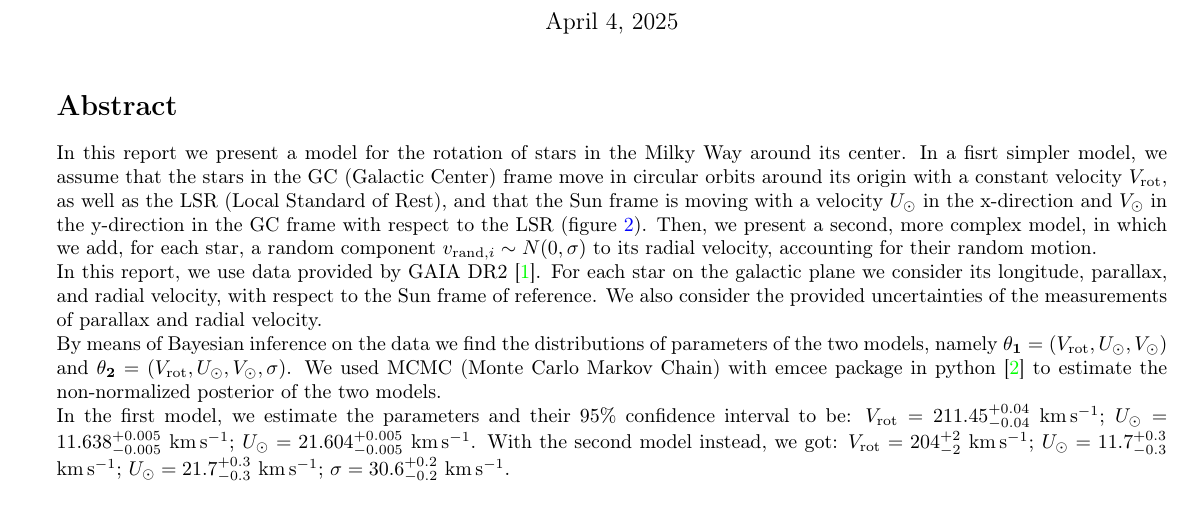
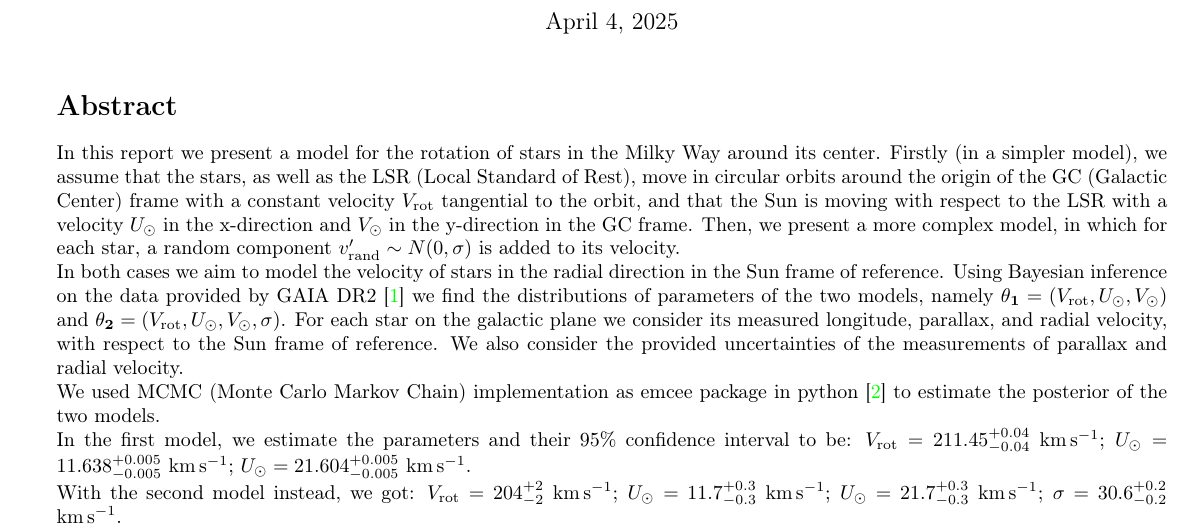
Before and after one commit to MichalMaszkowski/Laboratorio_di_Modellizzazione_Dati, a LaTeX document (esperienza1/LatekProject/main.tex, which reads esperienza1/LatekProject/Introduction.tex): part of page 1 of 4, cut so that both start at the same text. Compiled offline with pdfLaTeX.

Commit message:
Refactor introduction for clarity and coherence in the model description

```diff
--- a/esperienza1/LatekProject/Introduction.tex
+++ b/esperienza1/LatekProject/Introduction.tex
@@ -3,26 +3,34 @@
 %In this excercise we aim to model the rotation of stars within the Milky Way around its center.
 In this report we present a model for the rotation of stars in the Milky Way around its center.
 %We introduce an inertial frame of reference centered at the center of the galaxy, with xy-plane coinciding with the galactic plane and x-axis pointing away from the Sun. We will denote it as CG frame.
-In a fisrt simpler model, we assume that the stars in the GC (Galactic Center) frame move in circular orbits around its origin with a constant velocity $V_{\text{rot}}$, as well as the LSR (Local Standard of Rest), and that the Sun frame is moving with a velocity $U_{\odot}$ in the x-direction and $V_{\odot}$ in the y-direction in the GC frame with respect to the LSR (figure~\ref{fig:FrameOfReference}). Then, we present a second, more complex model, in which we add, for each star, a random component $v_{\text{rand}, i} \sim N(0, \sigma)$ to its radial velocity, accounting for their random motion.
+% In a fisrt simpler model, we assume that the stars in the GC (Galactic Center) frame move in circular orbits around its origin with a constant velocity $V_{\text{rot}}$, as well as the LSR (Local Standard of Rest), and that the Sun frame is moving with a velocity $U_{\odot}$ in the x-direction and $V_{\odot}$ in the y-direction in the GC frame with respect to the LSR (figure~\ref{fig:FrameOfReference}). Then, we present a second, more complex model, in which we add, for each star, a random component $v_{\text{rand}, i} \sim N(0, \sigma)$ to its radial velocity, accounting for their random motion.
+Firstly (in a simpler model), we assume that the stars, as well as the LSR (Local Standard of Rest),
+move in circular orbits around the origin of the GC (Galactic Center) frame
+with a constant velocity $V_{\text{rot}}$ tangential to the orbit,
+and that the Sun is moving with respect to the LSR
+with a velocity $U_{\odot}$ in the x-direction and $V_{\odot}$ in the y-direction in the GC frame.
+Then, we present a more complex model, in which for each star,
+a random component $v_{\text{rand}}' \sim N(0, \sigma)$ is added to its velocity.
 
 %We are going to assume that also LSR (Local Standard of Rest) is moving with a velocity $V_{\text{rad}}$ in the y-direction in the CG frame.
 %We also introduce a frame of reference centered at the Sun, with the x-axis pointing towards the center of the galaxy, and the z-axis pointing towards the North Galactic Pole. We will denote it as Sun frame.
 %The Sun frame is rotating with an angular velocity $w$ around the z-axis due to the rotation of the galaxy with respect to the CG frame.
 
-% In both cases we aim to model the velocity of stars in the radial direction in the Sun frame of reference.
-% and find $V_{\text{rad}}$, $U_0$ and $V_0$ using Baysian Inference on the data provided by the GAIA mission.
-
-In this report, we use data provided by GAIA DR2~\cite{GAIADR2}.
-For each star on the galactic plane we consider its longitude, parallax, and radial velocity, with respect to the Sun frame of reference.
+In both cases we aim to model the velocity of stars in the radial direction in the Sun frame of reference.
+Using Bayesian inference on the data provided by GAIA DR2~\cite{GAIADR2} we find the distributions of parameters of the two models,
+namely $\mathbf{\theta_1} = (V_{\text{rot}}, U_{\odot}, V_{\odot})$
+and $\mathbf{\theta_2} = (V_{\text{rot}}, U_{\odot}, V_{\odot}, \sigma)$.
+For each star on the galactic plane we consider its measured longitude, parallax, and radial velocity,
+with respect to the Sun frame of reference.
 We also consider the provided uncertainties of the measurements of parallax and radial velocity.
 
-By means of Bayesian inference on the data we find the distributions of parameters of the two models, namely $\mathbf{\theta_1} = (V_{\text{rot}}, U_{\odot}, V_{\odot})$ and $\mathbf{\theta_2} = (V_{\text{rot}}, U_{\odot}, V_{\odot}, \sigma)$.
-We used MCMC (Monte Carlo Markov Chain) with emcee package in python~\cite{EMCEE} to estimate the non-normalized posterior of the two models.
+We used MCMC (Monte Carlo Markov Chain) implementation as emcee package in python~\cite{EMCEE} to estimate the posterior of the two models.
 
 In the first model, we estimate the parameters and their 95\% confidence interval to be: % put this into a table in Data analysis:
 $V_{\text{rot}} = 211.45_{-0.04}^{+0.04}$ \unit{\kilo\meter\per\second};
 $U_{\odot} = 11.638_{-0.005}^{+0.005}$ \unit{\kilo\meter\per\second};
 $U_{\odot} = 21.604_{-0.005}^{+0.005}$ \unit{\kilo\meter\per\second}.
+
 With the second model instead, we got:
 $V_{\text{rot}} = 204_{-2}^{+2}$ \unit{\kilo\meter\per\second};
 $U_{\odot} = 11.7_{-0.3}^{+0.3}$ \unit{\kilo\meter\per\second};
```
